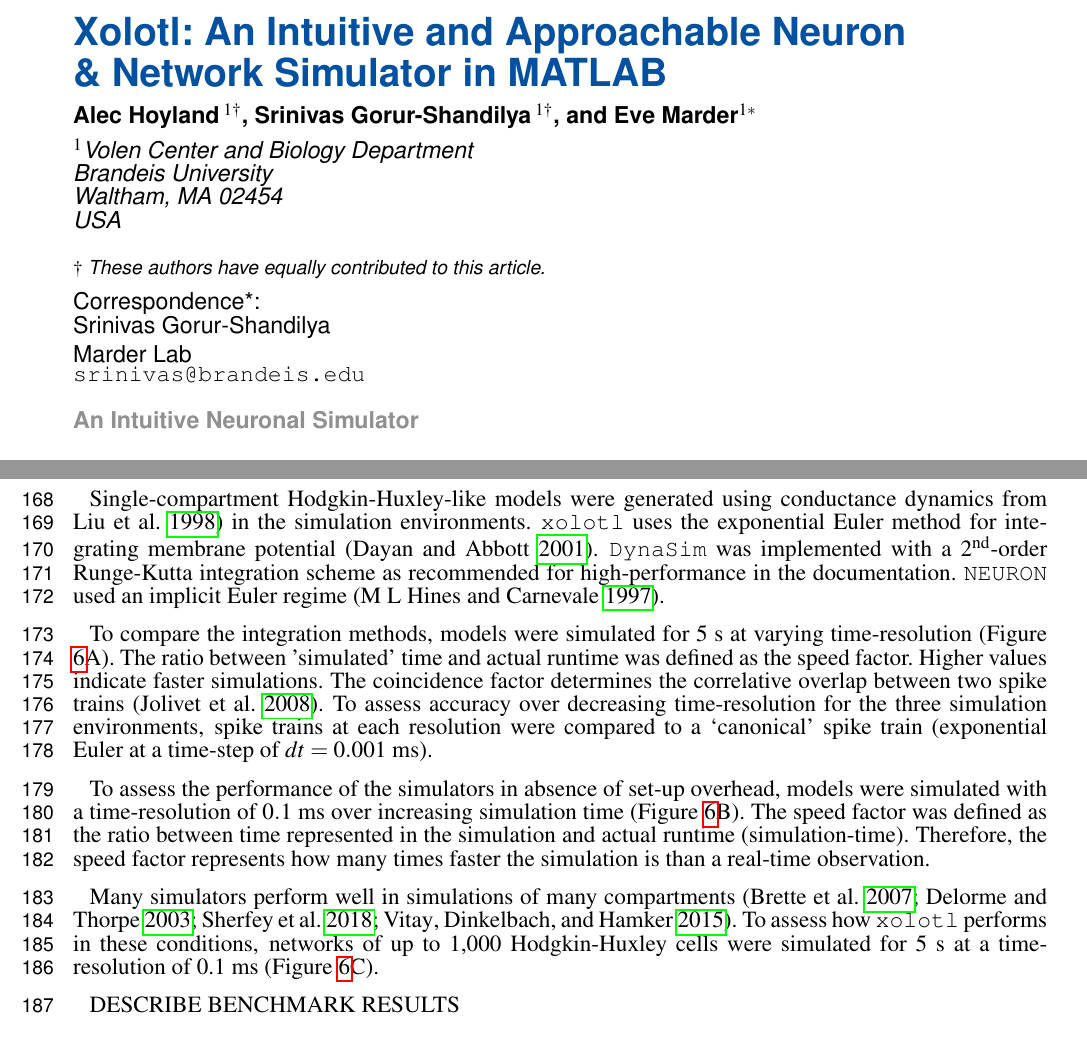
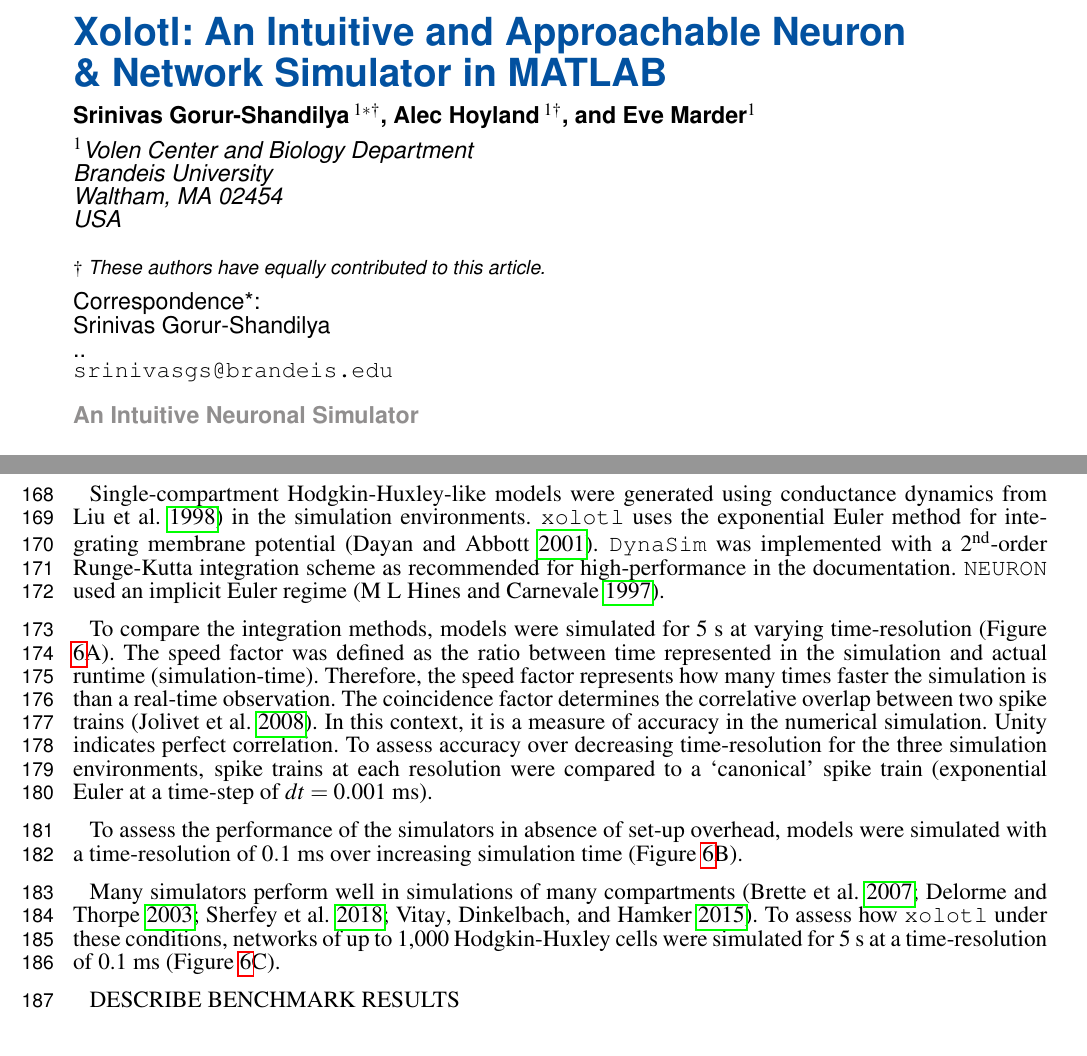
Before and after one commit to marderlab/xolotl-paper, a LaTeX document (PaperLatex/paper.tex): two parts of pages 1 and 5 of 12, joined at a grey line, cut so that both start at the same text. Compiled offline with pdfLaTeX.

Commit message:
minor fixes

```diff
--- a/PaperLatex/paper.tex
+++ b/PaperLatex/paper.tex
@@ -54,7 +54,7 @@
 \def\articleType{Technology Report}
 \def\keyFont{\fontsize{8}{11}\helveticabold }
 \def\firstAuthorLast{Hoyland {et~al.}}
-\def\Authors{Alec Hoyland\,$^{1\dagger}$, Srinivas Gorur-Shandilya\,$^{1\dagger}$, and Eve Marder$^{1*}$}
+\def\Authors{Srinivas Gorur-Shandilya\,$^{1*\dagger}$, Alec Hoyland\,$^{1\dagger}$, and Eve Marder$^{1}$}
 \def\Address{$^{1}$Volen Center and Biology Department \\ Brandeis University \\ Waltham, MA 02454 \\ USA
 \vspace{0.25cm}
 
@@ -62,8 +62,8 @@
 }
 \def\corrAuthor{Srinivas Gorur-Shandilya \vspace{1mm}}
 %\def\corrAddress{Marder Lab, Brandeis University, Biology Department and Volen Center for Complex Systems, Waltham, MA, USA}
-\def\corrAddress{Marder Lab}
-\def\corrEmail{\texttt{srinivas@brandeis.edu}}
+\def\corrAddress{..}
+\def\corrEmail{\texttt{srinivasgs@brandeis.edu}}
 
 \begin{document}
 \onecolumn
@@ -346,11 +346,11 @@
 
 Single-compartment Hodgkin-Huxley-like models were generated using conductance dynamics from \cite{liuModelNeuronActivitydependent1998}) in the simulation environments. "xolotl" uses the exponential Euler method for integrating membrane potential (\cite{dayanTheoreticalNeuroscience2001}). "DynaSim" was implemented with a 2\textsuperscript{nd}-order Runge-Kutta integration scheme as recommended for high-performance in the documentation. "NEURON" used an implicit Euler regime (\cite{hinesNEURONSimulationEnvironment1997}).
 
-To compare the integration methods, models were simulated for 5 s at varying time-resolution (Figure \ref{fig:figurebenchmark}A). The ratio between 'simulated' time and actual runtime was defined as the speed factor. Higher values indicate faster simulations. The coincidence factor determines the correlative overlap between two spike trains (\cite{jolivetBenchmarkTestQuantitative2008}). To assess accuracy over decreasing time-resolution for the three simulation environments, spike trains at each resolution were compared to a `canonical' spike train (exponential Euler at a time-step of $dt = 0.001$ ms).
+To compare the integration methods, models were simulated for 5 s at varying time-resolution (Figure \ref{fig:figurebenchmark}A). The speed factor was defined as the ratio between time represented in the simulation and actual runtime (simulation-time). Therefore, the speed factor represents how many times faster the simulation is than a real-time observation. The coincidence factor determines the correlative overlap between two spike trains (\cite{jolivetBenchmarkTestQuantitative2008}). In this context, it is a measure of accuracy in the numerical simulation. Unity indicates perfect correlation. To assess accuracy over decreasing time-resolution for the three simulation environments, spike trains at each resolution were compared to a `canonical' spike train (exponential Euler at a time-step of $dt = 0.001$ ms).
 
-To assess the performance of the simulators in absence of set-up overhead, models were simulated with a time-resolution of $0.1$ ms over increasing simulation time (Figure \ref{fig:figurebenchmark}B). The speed factor was defined as the ratio between time represented in the simulation and actual runtime (simulation-time). Therefore, the speed factor represents how many times faster the simulation is than a real-time observation.
+To assess the performance of the simulators in absence of set-up overhead, models were simulated with a time-resolution of $0.1$ ms over increasing simulation time (Figure \ref{fig:figurebenchmark}B).
 
-Many simulators perform well in simulations of many compartments (\cite{bretteSimulationNetworksSpiking2007, sherfeyDynaSimMATLABToolbox2018, vitayANNarchyCodeGeneration2015, delormeSpikeNETEventdrivenSimulation2003}). To assess how "xolotl" performs in these conditions, networks of up to 1,000 Hodgkin-Huxley cells were simulated for 5 s at a time-resolution of 0.1 ms (Figure \ref{fig:figurebenchmark}C).
+Many simulators perform well in simulations of many compartments (\cite{bretteSimulationNetworksSpiking2007, sherfeyDynaSimMATLABToolbox2018, vitayANNarchyCodeGeneration2015, delormeSpikeNETEventdrivenSimulation2003}). To assess how "xolotl" under these conditions, networks of up to 1,000 Hodgkin-Huxley cells were simulated for 5 s at a time-resolution of 0.1 ms (Figure \ref{fig:figurebenchmark}C).
 
 DESCRIBE BENCHMARK RESULTS
 
```
Also changed, not shown: PaperLatex/paper.pdf.
